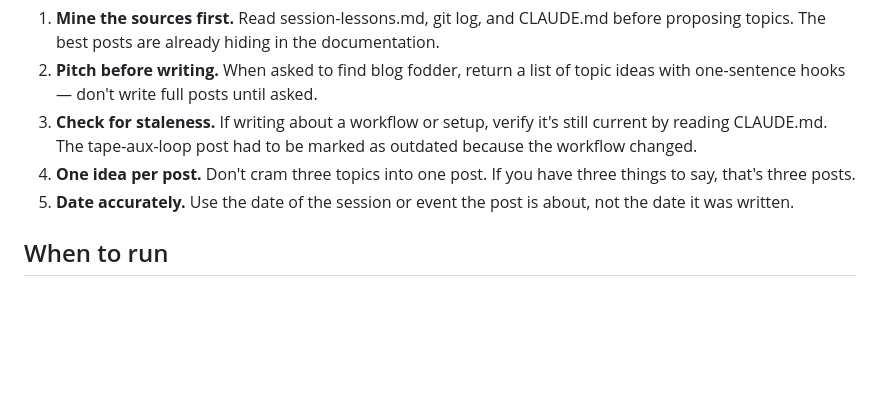
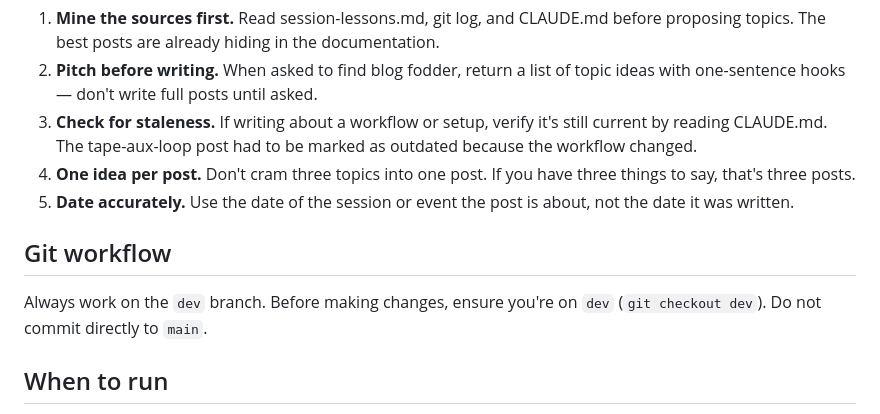
Before and after one commit to ldenman/studio-setup, a Markdown page: .claude/agents/blog.md, the part around the change. Drawn GitHub-style; blank space fills up the shorter version.

Commit message:
blog and copy agents: work on dev branch only
Co-Authored-By: Claude Sonnet 4.6 <noreply@anthropic.com>

```diff
--- a/.claude/agents/blog.md
+++ b/.claude/agents/blog.md
@@ -88,6 +88,10 @@ Every blog post needs a hero image. Create an SVG illustration for each post and
 4. **One idea per post.** Don't cram three topics into one post. If you have three things to say, that's three posts.
 5. **Date accurately.** Use the date of the session or event the post is about, not the date it was written.
 
+## Git workflow
+
+Always work on the `dev` branch. Before making changes, ensure you're on `dev` (`git checkout dev`). Do not commit directly to `main`.
+
 ## When to run
 
 - When asked to find blog topics or write posts
```
Also changed, not shown: .claude/agents/copy.md (+4 -0 lines).
